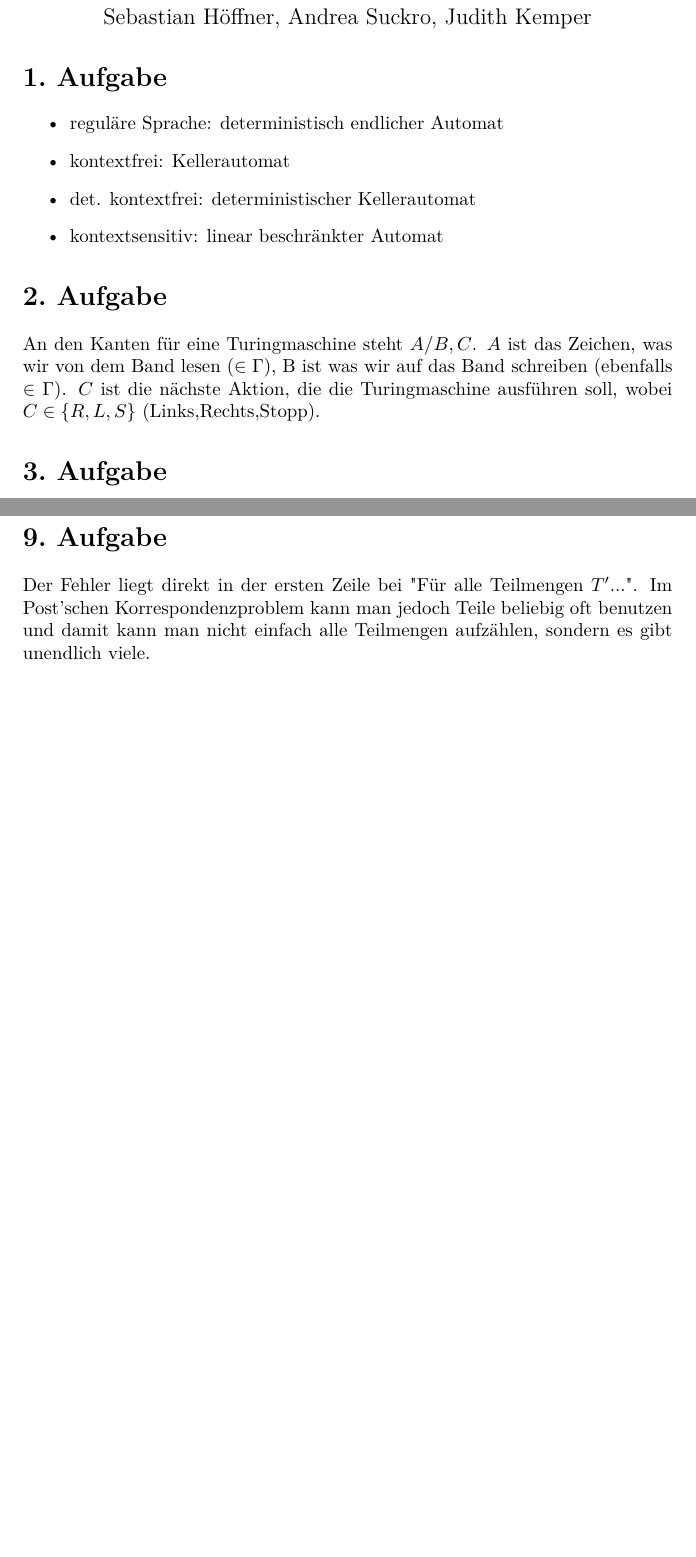
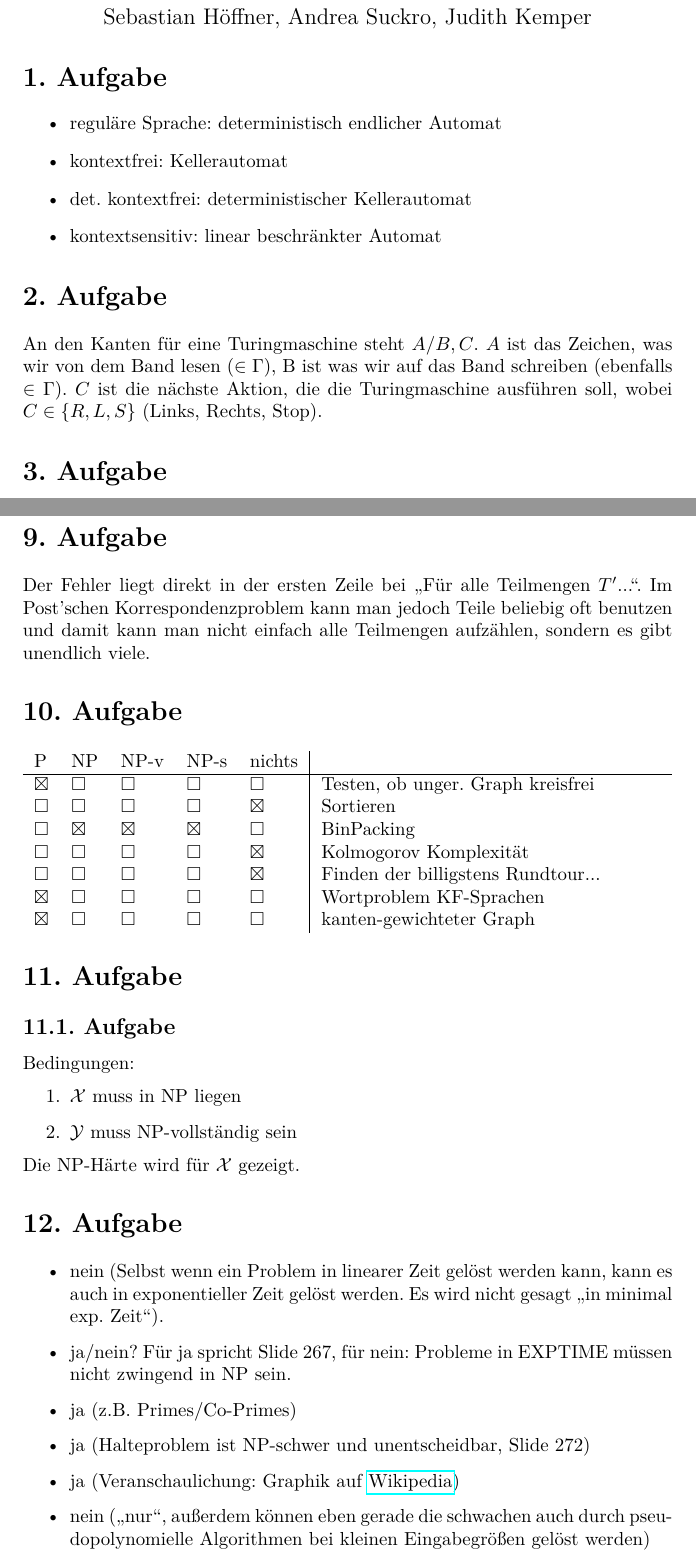
Before and after one commit to shoeffner/DInf2014, a LaTeX document (Altklausurlösungen/2013-BatmanRobin.tex): two parts of pages 1 and 3 of 3, joined at a grey line, cut so that both start at the same text, the shorter picture padded with empty space. Compiled offline with pdfLaTeX.

Commit message:
Rest Helden

```diff
--- a/Altklausurlösungen/2013-BatmanRobin.tex
+++ b/Altklausurlösungen/2013-BatmanRobin.tex
@@ -9,6 +9,8 @@
 \usepackage{xcolor}
 \usepackage{algorithm2e}
 \usepackage{titlesec}
+\usepackage{hyperref}
+\usepackage[ngerman]{babel}
 \titlelabel{\thetitle.\ Aufgabe}
 \usetikzlibrary{arrows,automata}
 \setlength\parindent{0pt}
@@ -30,7 +32,7 @@
 \end{itemize}
 
 \section{}
-An den Kanten für eine Turingmaschine steht $A/B,C$. $A$ ist das Zeichen, was wir von dem Band lesen ($\in \Gamma$), B ist was wir auf das Band schreiben (ebenfalls $\in \Gamma$). $C$ ist die nächste Aktion, die die Turingmaschine ausführen soll, wobei $C \in \{R,L,S\}$ (Links,Rechts,Stopp).
+An den Kanten für eine Turingmaschine steht $A/B,C$. $A$ ist das Zeichen, was wir von dem Band lesen ($\in \Gamma$), B ist was wir auf das Band schreiben (ebenfalls $\in \Gamma$). $C$ ist die nächste Aktion, die die Turingmaschine ausführen soll, wobei $C \in \{R, L, S\}$ (Links, Rechts, Stop).
 
 \section{}
 mindestens notwendige Sprachklasse:
@@ -81,11 +83,44 @@
 \end{align*}
 
 \section{}
-Pumping Lemma für reguläre Grammatik heißt: Für eine Mindestwortlänge $n$ gibt es für jedes Wort einer Sprache $L$ eine Zerlegung in $uvw$ mit $|v|\geq 1$,$|uv|\leq n$,$uv^*w \in L$. Zeigen wir nun für ein Wort aus L $z=a^nb^{n+n}a^n$,$|z|>n$, dass es keine Zerlegung gibt. Da $|uv|\leq n$ gelten muss wissen wir, dass $uv$ nur a's enthält. Sei $l=|v|\geq 1$. Dann ergibt sich für unsere Zerlegung $a^{n-l}a^lb^{2n}a^n$. Da $uv^*w \in L$ gelten muss, prüfen wir das Wort $uw = a^{n-l}b^{2n}a^n$. Nun sind allerdings nicht $i+j$ b's vorhanden, da $2n\neq n-l+n = 2n-l$. Somit ist dieses Wort $\notin L$- die Sprache ist also nicht regulär!
+Pumping Lemma für reguläre Grammatik heißt: Für eine Mindestwortlänge $n$ gibt es für jedes Wort einer Sprache $L$ eine Zerlegung in $uvw$ mit $|v|\geq 1$, $|uv|\leq n$, $uv^*w \in L$. Zeigen wir nun für ein Wort aus L $z=a^nb^{n+n}a^n$,$|z|>n$, dass es keine Zerlegung gibt. Da $|uv|\leq n$ gelten muss wissen wir, dass $uv$ nur a's enthält. Sei $l=|v|\geq 1$. Dann ergibt sich für unsere Zerlegung $a^{n-l}a^lb^{2n}a^n$. Da $uv^*w \in L$ gelten muss, prüfen wir das Wort $uw = a^{n-l}b^{2n}a^n$. Nun sind allerdings nicht $i+j$ b's vorhanden, da $2n\neq n-l+n = 2n-l$. Somit ist dieses Wort $\notin L$- die Sprache ist also nicht regulär!
 
 \section{}
-Der Fehler liegt direkt in der ersten Zeile bei "Für alle Teilmengen $T'$...". Im Post'schen Korrespondenzproblem kann man jedoch Teile beliebig oft benutzen und damit kann man nicht einfach alle Teilmengen aufzählen, sondern es gibt unendlich viele.
+Der Fehler liegt direkt in der ersten Zeile bei "`Für alle Teilmengen $T'$..."'. Im Post'schen Korrespondenzproblem kann man jedoch Teile beliebig oft benutzen und damit kann man nicht einfach alle Teilmengen aufzählen, sondern es gibt unendlich viele.
 
+\section{}
+\begin{center}
+\begin{tabularx}{\textwidth}{lllll|X}
+P & NP & NP-v & NP-s & nichts & \\
+\hline
+$\boxtimes$ & $\square$ & $\square$ & $\square$ & $\square$ & Testen, ob unger. Graph kreisfrei \\
+$\square$ & $\square$ & $\square$ & $\square$ & $\boxtimes$ & Sortieren\\
+$\square$ & $\boxtimes$ & $\boxtimes$ & $\boxtimes$ & $\square$ & BinPacking\\
+$\square$ & $\square$ & $\square$ & $\square$ & $\boxtimes$ & Kolmogorov Komplexität\\
+$\square$ & $\square$ & $\square$ & $\square$ & $\boxtimes$ & Finden der billigstens Rundtour...\\
+$\boxtimes$ & $\square$ & $\square$ & $\square$ & $\square$ & Wortproblem KF-Sprachen \\
+$\boxtimes$ & $\square$ & $\square$ & $\square$ & $\square$ & kanten-gewichteter Graph \\
+\end{tabularx}
+\end{center}
+
+\section{}
+\subsection{}
+Bedingungen:
+\begin{enumerate}
+  \item $\mathcal{X}$ muss in NP liegen
+	\item $\mathcal{Y}$ muss NP-vollständig sein
+\end{enumerate}
+Die NP-Härte wird für $\mathcal{X}$ gezeigt.
+
+\section{}
+\begin{itemize}
+	\item nein (Selbst wenn ein Problem in linearer Zeit gelöst werden kann, kann es auch in exponentieller Zeit gelöst werden. Es wird nicht gesagt "`in minimal exp. Zeit"').
+  \item ja/nein? Für ja spricht Slide 267, für nein: Probleme in EXPTIME müssen nicht zwingend in NP sein.
+  \item ja (z.B. Primes/Co-Primes)
+  \item ja (Halteproblem ist NP-schwer und unentscheidbar, Slide 272)
+  \item ja (Veranschaulichung: Graphik auf \href{http://en.wikipedia.org/wiki/NP-complete}{Wikipedia})
+  \item nein ("`nur"', außerdem können eben gerade die schwachen auch durch pseudopolynomielle Algorithmen bei kleinen Eingabegrößen gelöst werden)
+\end{itemize}
 
 
 \end{document}
```
